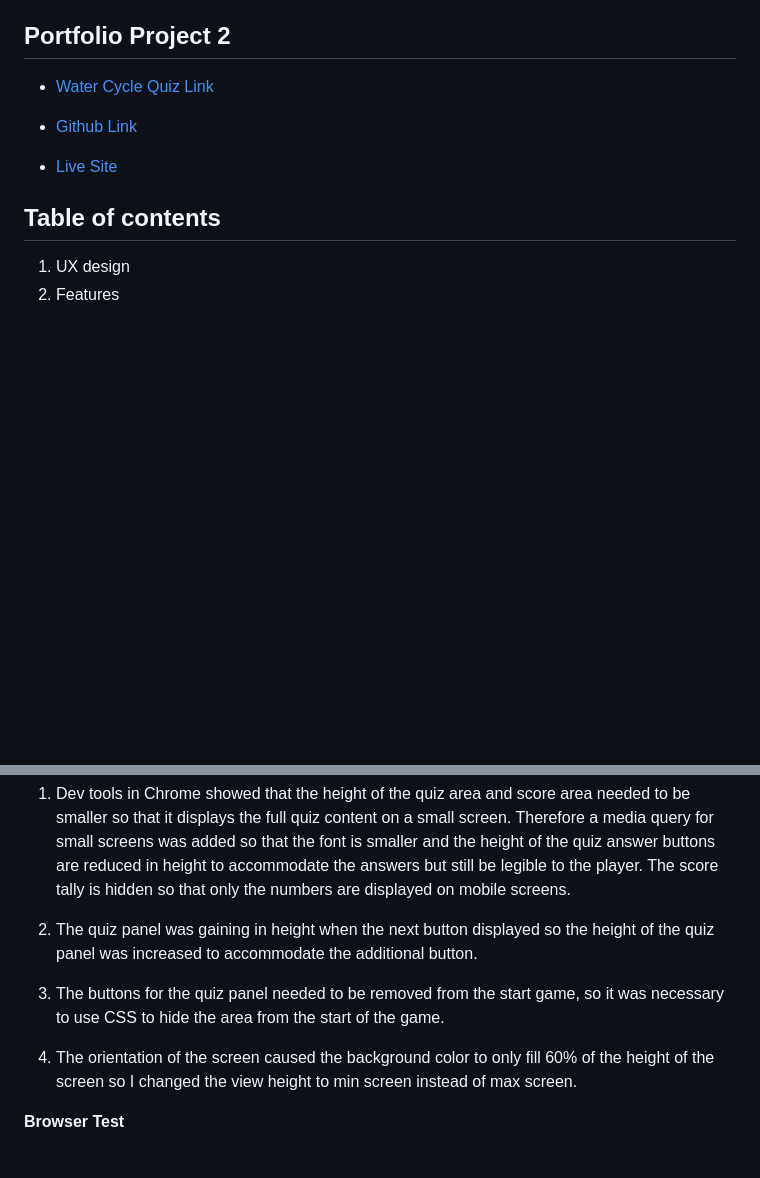
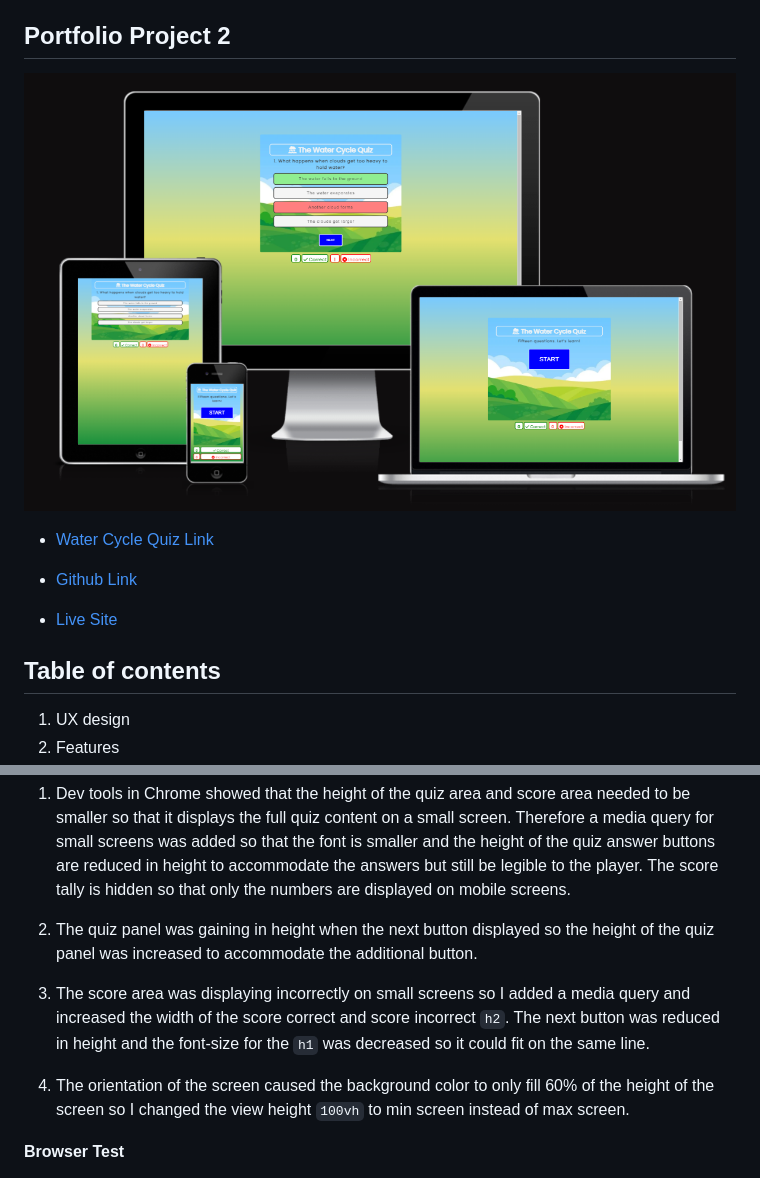
Before and after one commit to estii20/water-cycle-quiz, a Markdown page: README.md, 2 parts joined by grey strips. GitHub-like rendering; pictures changed too: assets/images/README-images/am-i-responsive.png; blank space fills up the shorter version.

Commit message:
Add image of quiz to README.md file

```diff
--- a/README.md
+++ b/README.md
@@ -12,6 +12,8 @@ Water moves  along the river and into the sea.
 The process begins again.
 
 ## Portfolio Project 2
+
+![Water Cycle Quiz](assets/images/README-images/am-i-responsive.png "Image of Quiz")
 
 - [Water Cycle Quiz Link](https://ui.dev/amiresponsive?url=https://estii20.github.io/water-cycle-quiz/)
 
@@ -259,9 +261,9 @@ Tested on different browsers to ensure functionality.
 
 2. The quiz panel was gaining in height when the next button displayed so the height of the quiz panel was increased to accommodate the additional button.
 
-3. The buttons for the quiz panel needed to be removed from the start game, so it was necessary to use CSS to hide the area from the start of the game.
+3. The score area was displaying incorrectly on small screens so I added a media query and increased the width of the score correct and score incorrect `h2`. The next button was reduced in height and the font-size for the  `h1` was decreased so it could fit on the same line.
 
-4. The orientation of the screen caused the background color to only fill 60% of the height of the screen so I changed the view height to min screen instead of max screen.
+4. The orientation of the screen caused the background color to only fill 60% of the height of the screen so I changed the view height  `100vh` to min screen instead of max screen.
 
 __Browser Test__
 
```
Also changed, not shown: 1 other file.
